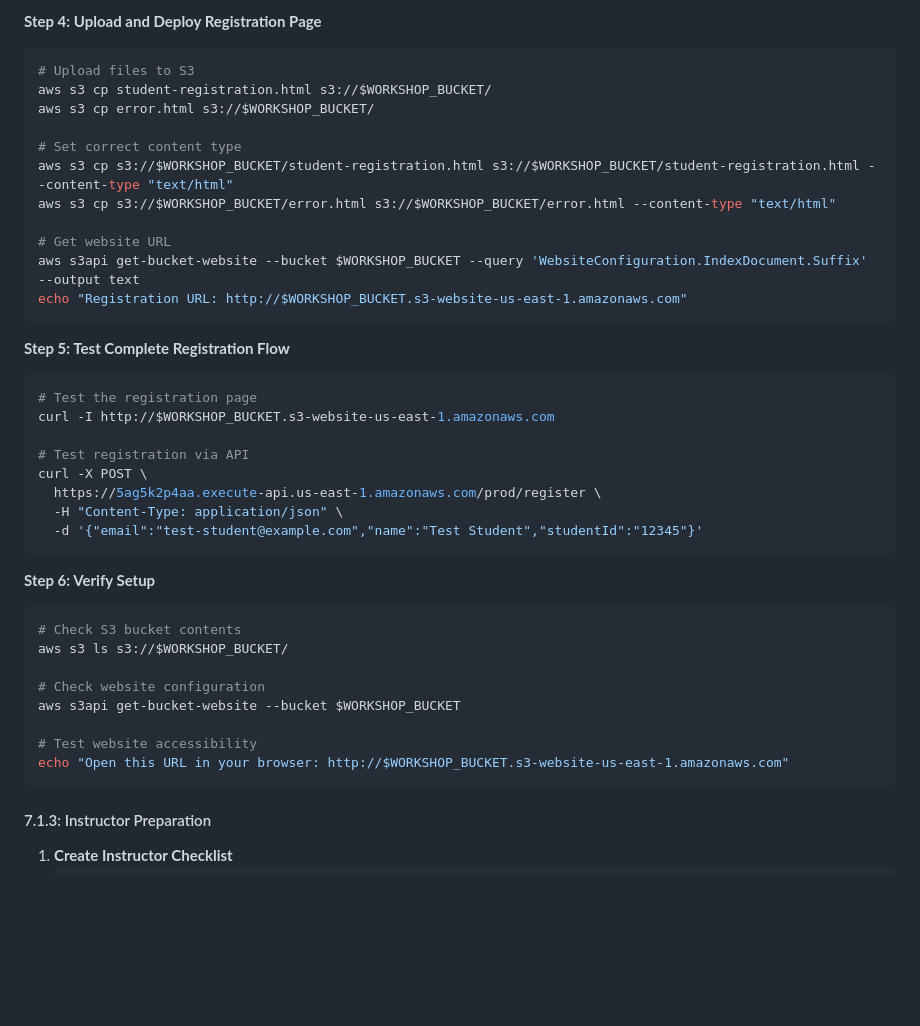
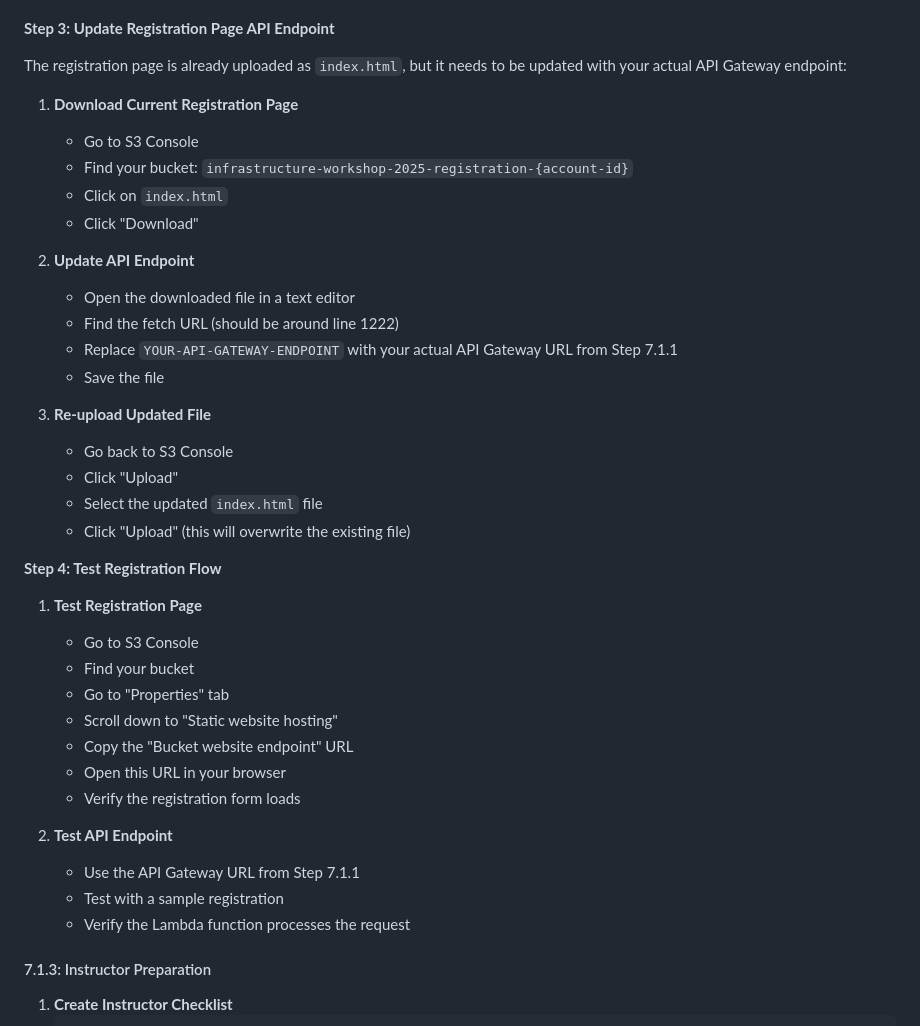
Before and after one commit to con-mac/Infrastructure_Workshop_Session, a Markdown page: workshop-materials/aws-organizations-setup.md, the part around one of its changes. Rendered like a GitHub page; blank space fills up the shorter version.

````diff
--- a/workshop-materials/aws-organizations-setup.md
+++ b/workshop-materials/aws-organizations-setup.md
@@ -1263,44 +1128,40 @@ EOF
-**Step 4: Upload and Deploy Registration Page**
-
-```bash
-# Upload files to S3
-aws s3 cp student-registration.html s3://$WORKSHOP_BUCKET/
-aws s3 cp error.html s3://$WORKSHOP_BUCKET/
-
-# Set correct content type
-aws s3 cp s3://$WORKSHOP_BUCKET/student-registration.html s3://$WORKSHOP_BUCKET/student-registration.html --content-type "text/html"
-aws s3 cp s3://$WORKSHOP_BUCKET/error.html s3://$WORKSHOP_BUCKET/error.html --content-type "text/html"
-
-# Get website URL
-aws s3api get-bucket-website --bucket $WORKSHOP_BUCKET --query 'WebsiteConfiguration.IndexDocument.Suffix' --output text
-echo "Registration URL: http://$WORKSHOP_BUCKET.s3-website-us-east-1.amazonaws.com"
-```
-
-**Step 5: Test Complete Registration Flow**
-
-```bash
-# Test the registration page
-curl -I http://$WORKSHOP_BUCKET.s3-website-us-east-1.amazonaws.com
-
-# Test registration via API
-curl -X POST \
-  https://5ag5k2p4aa.execute-api.us-east-1.amazonaws.com/prod/register \
-  -H "Content-Type: application/json" \
-  -d '{"email":"test-student@example.com","name":"Test Student","studentId":"12345"}'
-```
-
-**Step 6: Verify Setup**
-
-```bash
-# Check S3 bucket contents
-aws s3 ls s3://$WORKSHOP_BUCKET/
-
-# Check website configuration
-aws s3api get-bucket-website --bucket $WORKSHOP_BUCKET
-
-# Test website accessibility
-echo "Open this URL in your browser: http://$WORKSHOP_BUCKET.s3-website-us-east-1.amazonaws.com"
-```
+**Step 3: Update Registration Page API Endpoint**
+
+The registration page is already uploaded as `index.html`, but it needs to be updated with your actual API Gateway endpoint:
+
+1. **Download Current Registration Page**
+   - Go to S3 Console
+   - Find your bucket: `infrastructure-workshop-2025-registration-{account-id}`
+   - Click on `index.html`
+   - Click "Download"
+
+2. **Update API Endpoint**
+   - Open the downloaded file in a text editor
+   - Find the fetch URL (should be around line 1222)
+   - Replace `YOUR-API-GATEWAY-ENDPOINT` with your actual API Gateway URL from Step 7.1.1
+   - Save the file
+
+3. **Re-upload Updated File**
+   - Go back to S3 Console
+   - Click "Upload"
+   - Select the updated `index.html` file
+   - Click "Upload" (this will overwrite the existing file)
+
+**Step 4: Test Registration Flow**
+
+1. **Test Registration Page**
+   - Go to S3 Console
+   - Find your bucket
+   - Go to "Properties" tab
+   - Scroll down to "Static website hosting"
+   - Copy the "Bucket website endpoint" URL
+   - Open this URL in your browser
+   - Verify the registration form loads
+
+2. **Test API Endpoint**
+   - Use the API Gateway URL from Step 7.1.1
+   - Test with a sample registration
+   - Verify the Lambda function processes the request
 
 #### 7.1.3: Instructor Preparation
 
````
Also changed, not shown: other parts of workshop-materials/aws-organizations-setup.md (+0 -135 lines).
